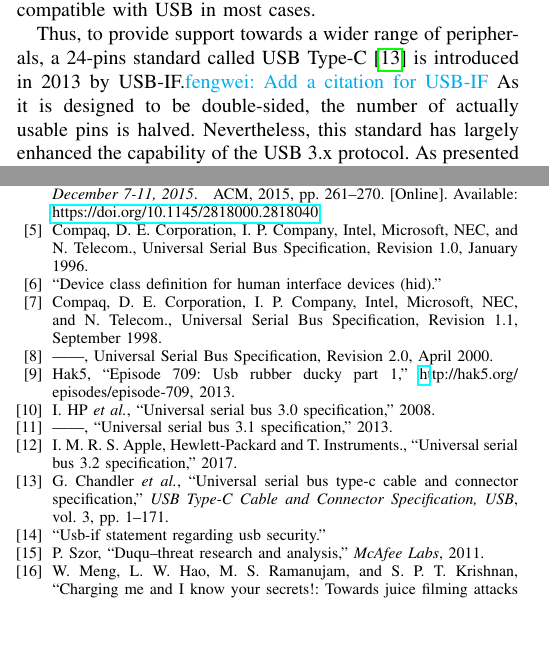
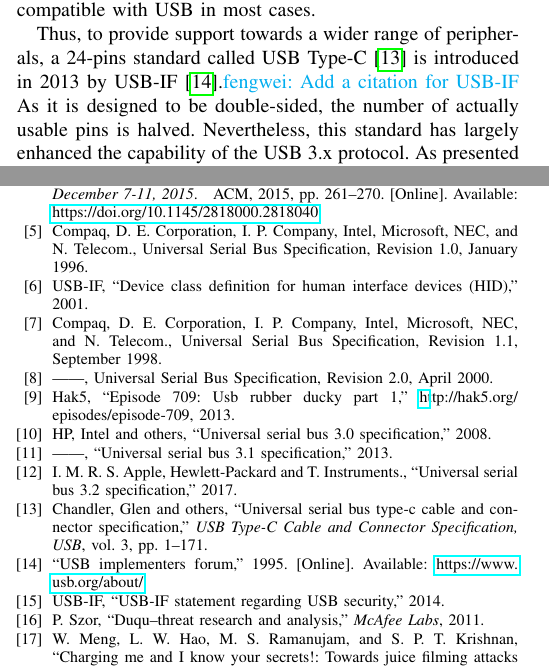
Before and after one commit to jwnhy/WOOT-BadUSB-C, a LaTeX paper (WOOT/BadUSBC.tex, which reads WOOT/BadUSBC.bib, WOOT/Files/background.tex): two parts of the columns of pages 2 and 10 of 11 before the commit and two parts of the columns of pages 2 and 10 of 12 after it, joined at a grey line, cut so that both start at the same text, the shorter picture padded with empty space. Compiled offline with pdfLaTeX; a missing font is replaced by an installed copy or a similar font; a LaTeX package or settings file that is missing is left out.

Commit message:
fixed some ref

```diff
--- a/WOOT/BadUSBC.bib
+++ b/WOOT/BadUSBC.bib
@@ -216,13 +216,10 @@ author = {Google}
 
 @article{typec,
   title={Universal Serial Bus Type-C Cable and Connector Specification},
-  author={Chandler, Glen and others},
+  author={{Chandler, Glen and others}},
   journal={USB Type-C Cable and Connector Specification, USB},
   volume={3},
   pages={1--171}
 }
 
 @misc{usbsec,
-	title={USB-IF Statement regarding USB security}
-	author={USB-IF}
-	year={2014}
@@ -229,7 +229,10 @@ author = {Google}
 	publisher={2014, Augest 6}
 }
 
+@misc{usbif,
+	title={{USB} Implementers Forum},
+	url  = {https://www.usb.org/about/},
+	year={1995}
+}
+
 @misc{hid,
-	title={Device Class Definition for Human Interface Devices (HID)}
-	author={USB-IF}
-	year={2001}
@@ -238,14 +244,14 @@ author = {Google}
 
 @misc{usb30,
   title={Universal Serial Bus 3.0 Specification},
-  author={HP, Intel and others},
+  author={{HP, Intel and others}},
   year={2008},
   publisher={2008, July 30}
 }
 
 @misc{usb31,
 	title={Universal Serial Bus 3.1 Specification},
-	author={HP, Intel and others},
+	author={{HP, Intel and others}},
 	year={2013},
 	publisher={2013, July}
 }
--- a/WOOT/Files/background.tex
+++ b/WOOT/Files/background.tex
@@ -74,7 +74,7 @@ are not compatible with USB in most cases.
 \end{figure}
 
 Thus, to provide support towards a wider range of peripherals, a 24-pins
-standard called USB Type-C~\cite{typec} is introduced in 2013 by USB-IF.\fengwei{Add a citation for USB-IF} As it is designed to be double-sided, the number of actually usable
+standard called USB Type-C~\cite{typec} is introduced in 2013 by USB-IF~\cite{usbif}.\fengwei{Add a citation for USB-IF} As it is designed to be double-sided, the number of actually usable
 pins is halved. Nevertheless, this standard has largely enhanced the capability
 of the USB 3.x protocol. As presented in Figure~\ref{fig:usb_c_conn}, Type-C added
 two high-speed data lanes (TRX1 \& TRX2) and kept the original data lane (D+ \&
```
Also changed, not shown: WOOT/BadUSBC.bib (14 more changed lines).
